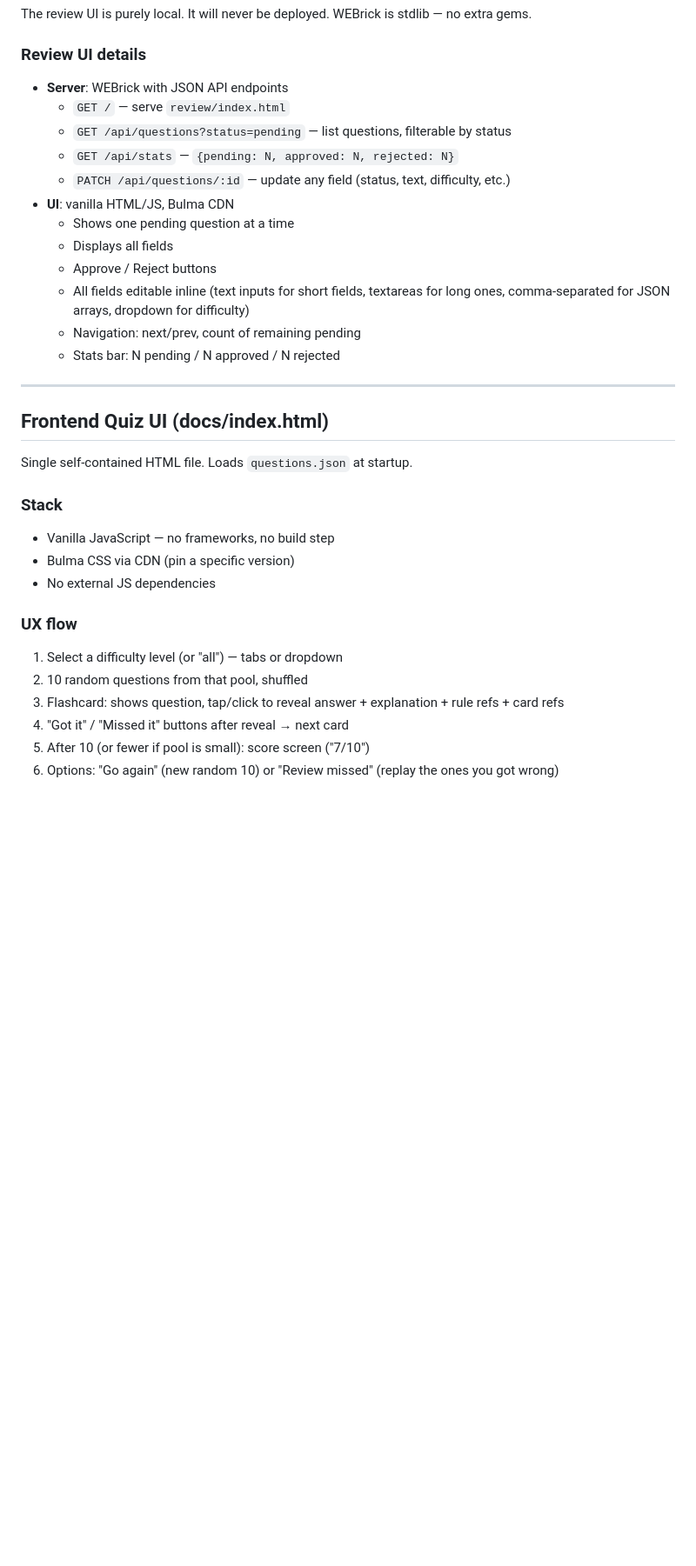
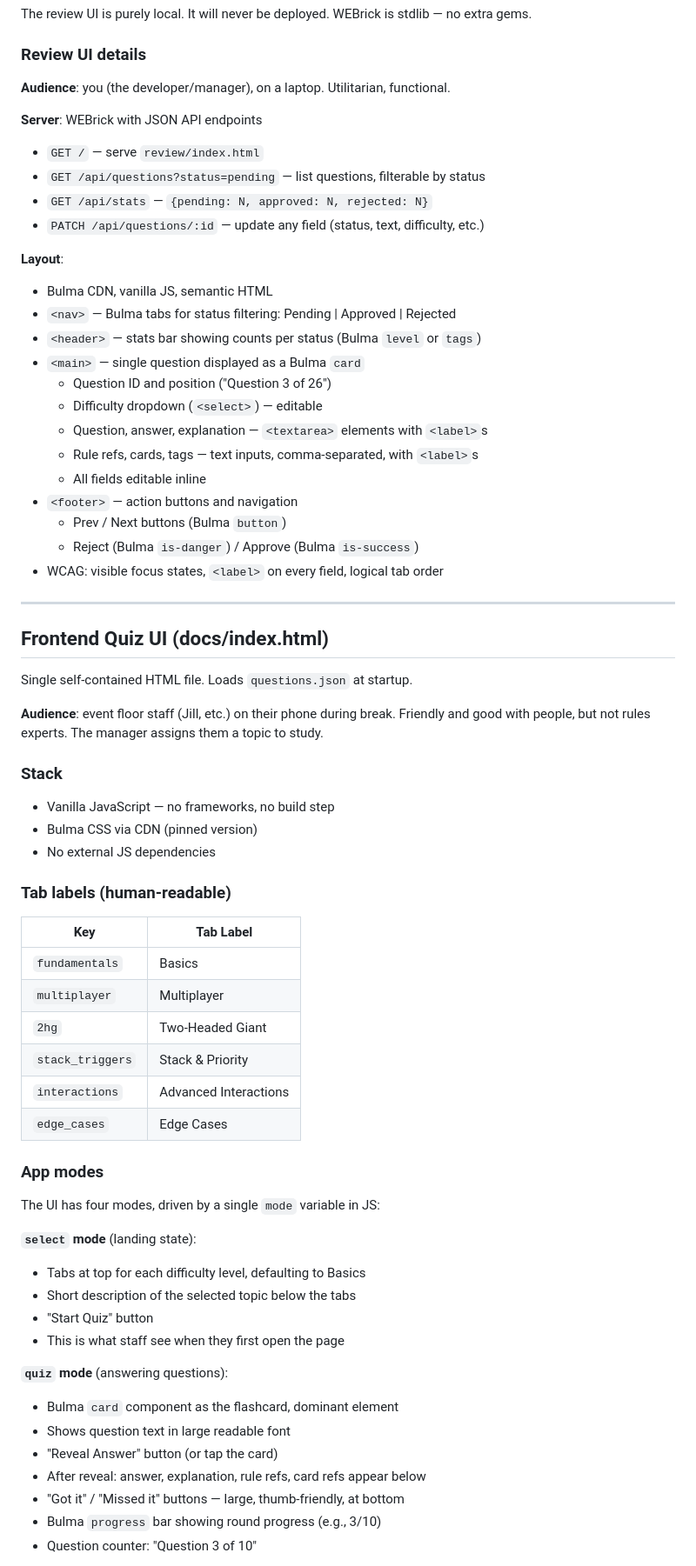
Before and after one commit to TwentySidedStore/mtg-quiz, a Markdown page: planning/MTG_QUIZ_PLAN.md, the part around one of its changes. Shown at 87% size. GitHub-like rendering; blank space fills up the shorter version.

```diff
--- a/planning/MTG_QUIZ_PLAN.md
+++ b/planning/MTG_QUIZ_PLAN.md
@@ -215,18 +215,29 @@ rake test                               # run minitest suite
 The review UI is purely local. It will never be deployed. WEBrick is stdlib — no extra gems.
 
 ### Review UI details
-- **Server**: WEBrick with JSON API endpoints
-  - `GET /` — serve `review/index.html`
-  - `GET /api/questions?status=pending` — list questions, filterable by status
-  - `GET /api/stats` — `{pending: N, approved: N, rejected: N}`
-  - `PATCH /api/questions/:id` — update any field (status, text, difficulty, etc.)
-- **UI**: vanilla HTML/JS, Bulma CDN
-  - Shows one pending question at a time
-  - Displays all fields
-  - Approve / Reject buttons
-  - All fields editable inline (text inputs for short fields, textareas for long ones, comma-separated for JSON arrays, dropdown for difficulty)
-  - Navigation: next/prev, count of remaining pending
-  - Stats bar: N pending / N approved / N rejected
+
+**Audience**: you (the developer/manager), on a laptop. Utilitarian, functional.
+
+**Server**: WEBrick with JSON API endpoints
+- `GET /` — serve `review/index.html`
+- `GET /api/questions?status=pending` — list questions, filterable by status
+- `GET /api/stats` — `{pending: N, approved: N, rejected: N}`
+- `PATCH /api/questions/:id` — update any field (status, text, difficulty, etc.)
+
+**Layout**:
+- Bulma CDN, vanilla JS, semantic HTML
+- `<nav>` — Bulma tabs for status filtering: Pending | Approved | Rejected
+- `<header>` — stats bar showing counts per status (Bulma `level` or `tags`)
+- `<main>` — single question displayed as a Bulma `card`
+  - Question ID and position ("Question 3 of 26")
+  - Difficulty dropdown (`<select>`) — editable
+  - Question, answer, explanation — `<textarea>` elements with `<label>`s
+  - Rule refs, cards, tags — text inputs, comma-separated, with `<label>`s
+  - All fields editable inline
+- `<footer>` — action buttons and navigation
+  - Prev / Next buttons (Bulma `button`)
+  - Reject (Bulma `is-danger`) / Approve (Bulma `is-success`)
+- WCAG: visible focus states, `<label>` on every field, logical tab order
 
 ---
 
@@ -234,15 +245,40 @@ The review UI is purely local. It will never be deployed. WEBrick is stdlib —
 
 Single self-contained HTML file. Loads `questions.json` at startup.
 
+**Audience**: event floor staff (Jill, etc.) on their phone during break. Friendly and good with people, but not rules experts. The manager assigns them a topic to study.
+
 ### Stack
 - Vanilla JavaScript — no frameworks, no build step
-- Bulma CSS via CDN (pin a specific version)
+- Bulma CSS via CDN (pinned version)
 - No external JS dependencies
 
-### UX flow
-1. Select a difficulty level (or "all") — tabs or dropdown
-2. 10 random questions from that pool, shuffled
-3. Flashcard: shows question, tap/click to reveal answer + explanation + rule refs + card refs
-4. "Got it" / "Missed it" buttons after reveal → next card
-5. After 10 (or fewer if pool is small): score screen ("7/10")
-6. Options: "Go again" (new random 10) or "Review missed" (replay the ones you got wrong)
+### Tab labels (human-readable)
+
+| Key | Tab Label |
+|---|---|
+| `fundamentals` | Basics |
+| `multiplayer` | Multiplayer |
+| `2hg` | Two-Headed Giant |
+| `stack_triggers` | Stack & Priority |
+| `interactions` | Advanced Interactions |
+| `edge_cases` | Edge Cases |
+
+### App modes
+
+The UI has four modes, driven by a single `mode` variable in JS:
+
+**`select` mode** (landing state):
+- Tabs at top for each difficulty level, defaulting to Basics
+- Short description of the selected topic below the tabs
+- "Start Quiz" button
+- This is what staff see when they first open the page
+
+**`quiz` mode** (answering questions):
+- Bulma `card` component as the flashcard, dominant element
+- Shows question text in large readable font
+- "Reveal Answer" button (or tap the card)
+- After reveal: answer, explanation, rule refs, card refs appear below
+- "Got it" / "Missed it" buttons — large, thumb-friendly, at bottom
+- Bulma `progress` bar showing round progress (e.g., 3/10)
+- Question counter: "Question 3 of 10"
+
```
Also changed, not shown: other parts of planning/MTG_QUIZ_PLAN.md (+100 -39 lines).
